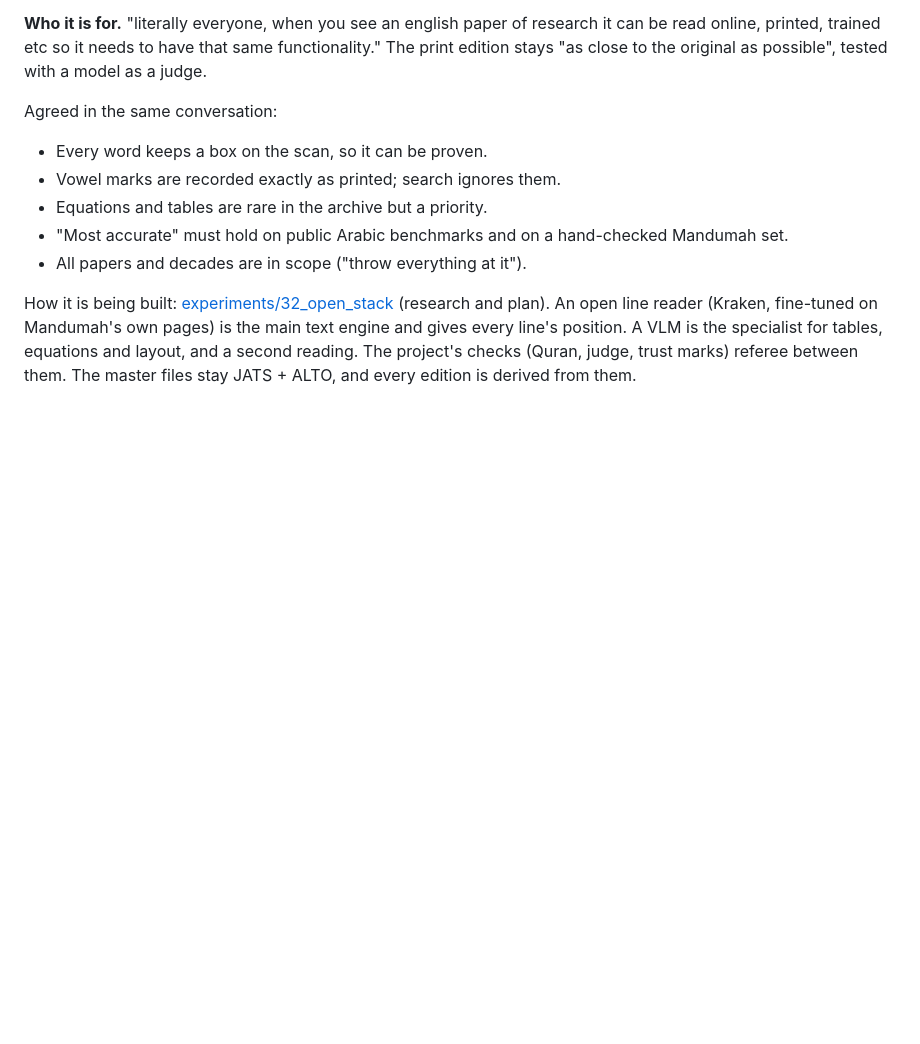
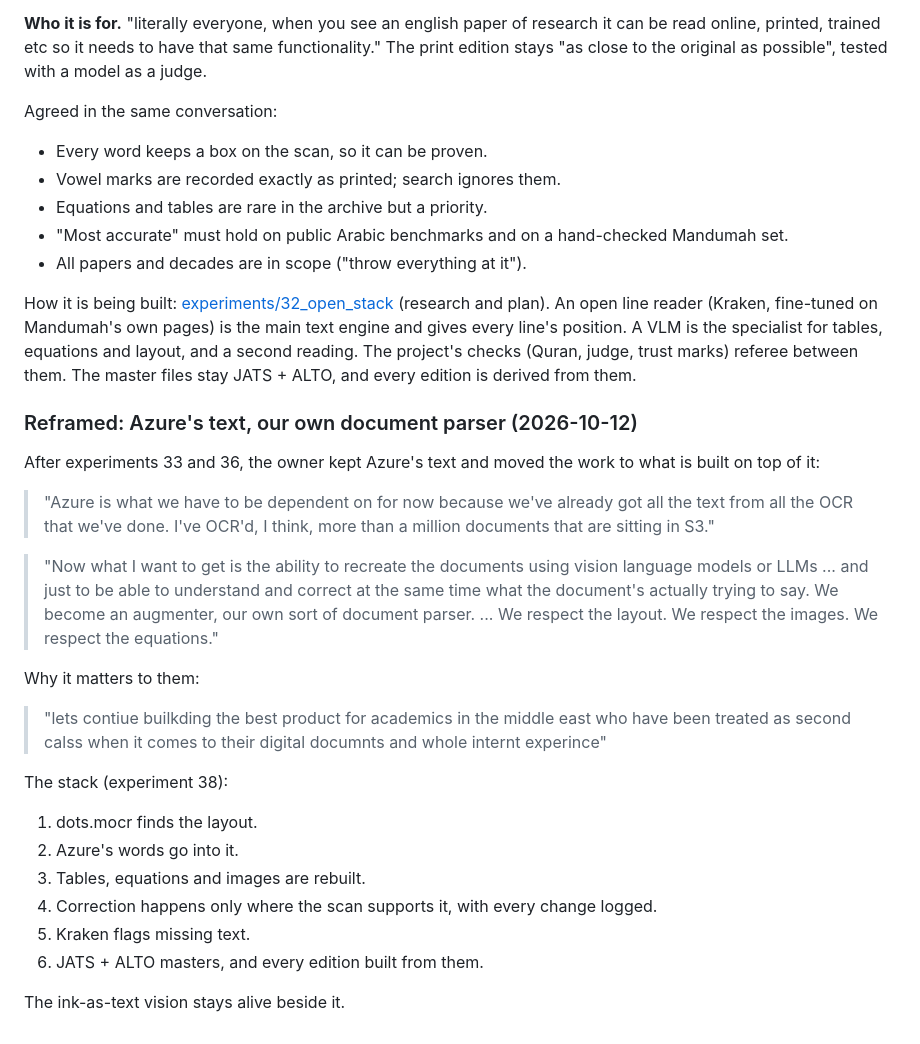
Before and after one commit to CubezCS-tys/inkscript, a Markdown page: docs/vision.md, the part around the change. Rendered like a GitHub page; blank space fills up the shorter version.

Commit message:
vision: the reframe in the owner's words: Azure's text, our own document parser (2026-10-12)
Co-Authored-By: Claude Opus 5.5 <noreply@anthropic.com>

```diff
--- a/docs/vision.md
+++ b/docs/vision.md
@@ -79,3 +79,25 @@ pages) is the main text engine and gives every line's position. A VLM is the
 specialist for tables, equations and layout, and a second reading. The
 project's checks (Quran, judge, trust marks) referee between them. The master
 files stay JATS + ALTO, and every edition is derived from them.
+
+### Reframed: Azure's text, our own document parser (2026-10-12)
+
+After experiments 33 and 36, the owner kept Azure's text and moved the work to what is built on top of it:
+
+> "Azure is what we have to be dependent on for now because we've already got all the text from all the OCR that we've done. I've OCR'd, I think, more than a million documents that are sitting in S3."
+
+> "Now what I want to get is the ability to recreate the documents using vision language models or LLMs ... and just to be able to understand and correct at the same time what the document's actually trying to say. We become an augmenter, our own sort of document parser. ... We respect the layout. We respect the images. We respect the equations."
+
+Why it matters to them:
+
+> "lets contiue builkding the best product for academics in the middle east who have been treated as second calss when it comes to their digital documnts and whole internt experince"
+
+The stack (experiment 38):
+1. dots.mocr finds the layout.
+2. Azure's words go into it.
+3. Tables, equations and images are rebuilt.
+4. Correction happens only where the scan supports it, with every change logged.
+5. Kraken flags missing text.
+6. JATS + ALTO masters, and every edition built from them.
+
+The ink-as-text vision stays alive beside it.
```
